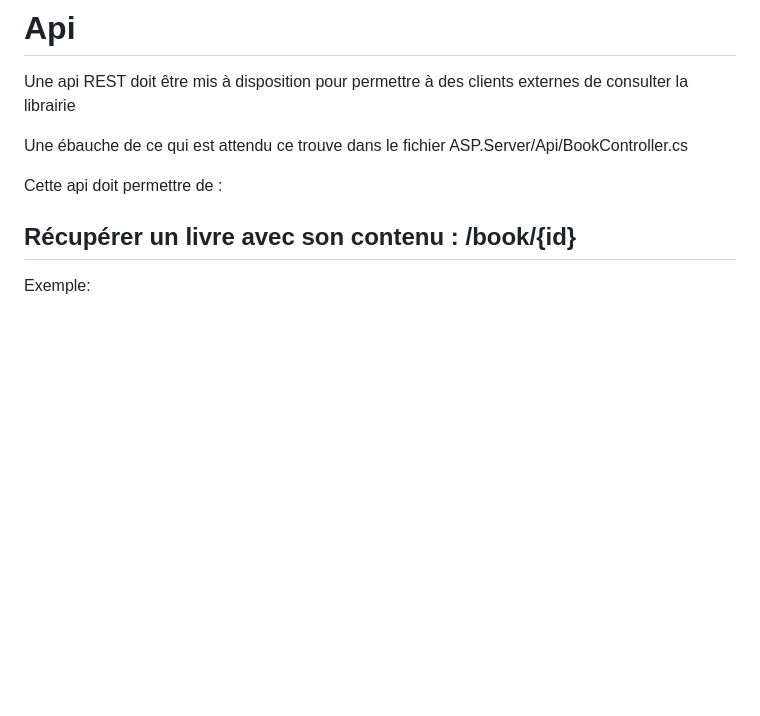
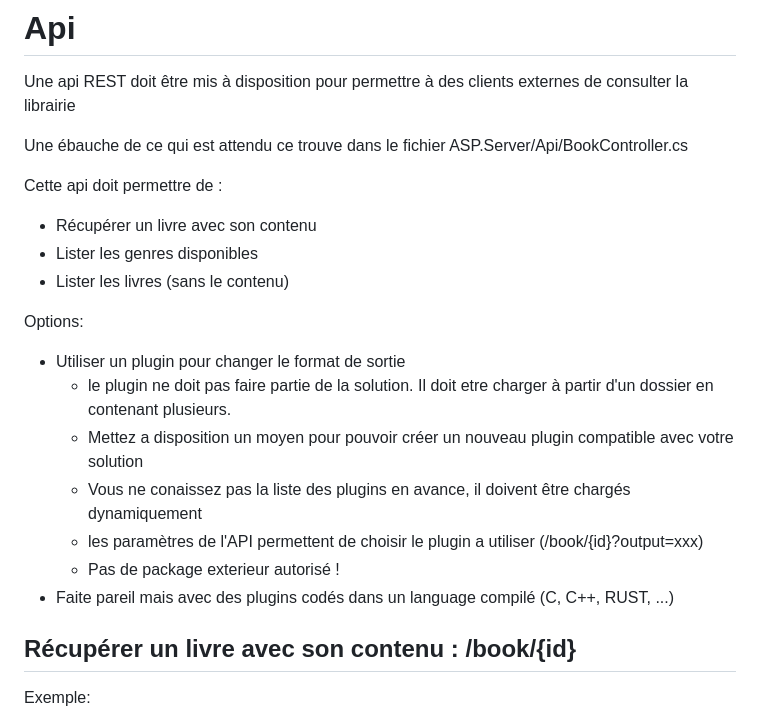
Before and after one commit to ctisserand/TP.NET, a Markdown page: README.md, the part around the change. Rendered like a GitHub page; blank space fills up the shorter version.

Commit message:
Add Option for API

```diff
--- a/README.md
+++ b/README.md
@@ -124,6 +124,18 @@ Une api REST doit être mis à disposition pour permettre à des clients externe
 Une ébauche de ce qui est attendu ce trouve dans le fichier ASP.Server/Api/BookController.cs
 
 Cette api doit permettre de :
+- Récupérer un livre avec son contenu
+- Lister les genres disponibles
+- Lister les livres (sans le contenu)
+
+Options:
+- Utiliser un plugin pour changer le format de sortie
+    - le plugin ne doit pas faire partie de la solution. Il doit etre charger à partir d'un dossier en contenant plusieurs.
+    - Mettez a disposition un moyen pour pouvoir créer un nouveau plugin compatible avec votre solution
+    - Vous ne conaissez pas la liste des plugins en avance, il doivent être chargés dynamiquement
+    - les paramètres de l'API permettent de choisir le plugin a utiliser (/book/{id}?output=xxx)
+    - Pas de package exterieur autorisé !
+- Faite pareil mais avec des plugins codés dans un language compilé (C, C++, RUST, ...)
 
 ## Récupérer un livre avec son contenu : /book/{id}
 Exemple:
```
